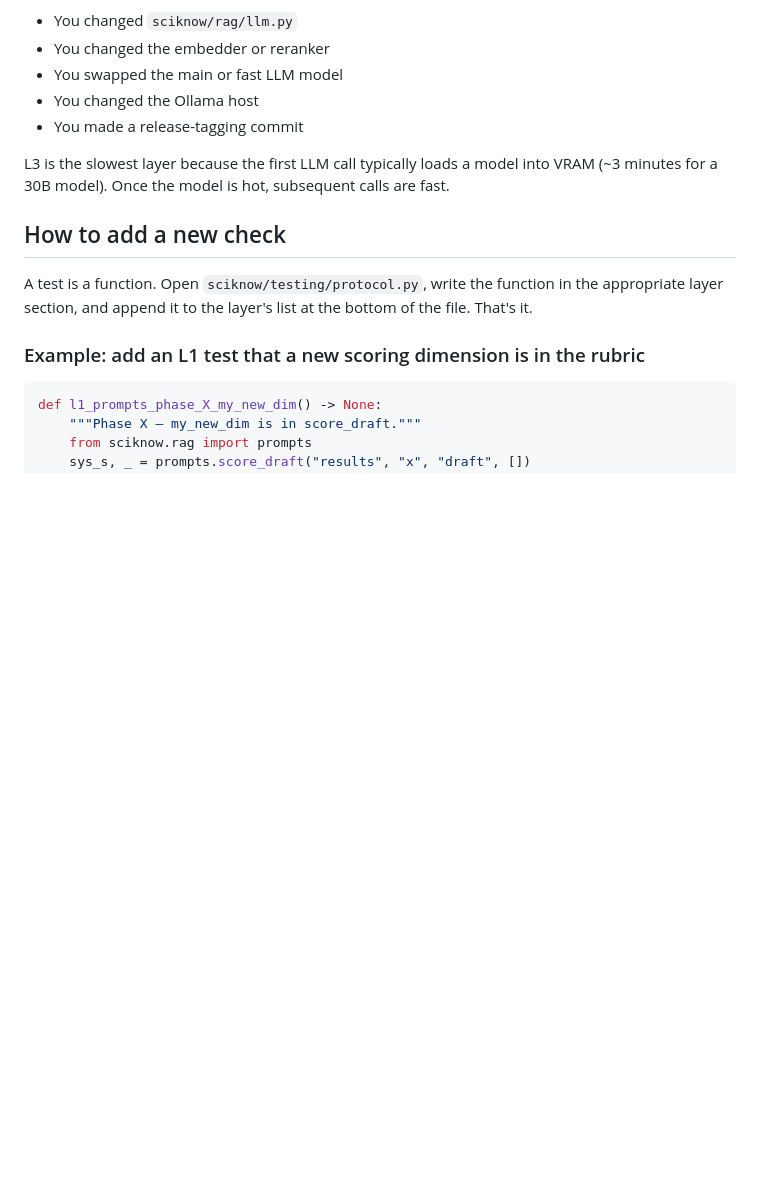
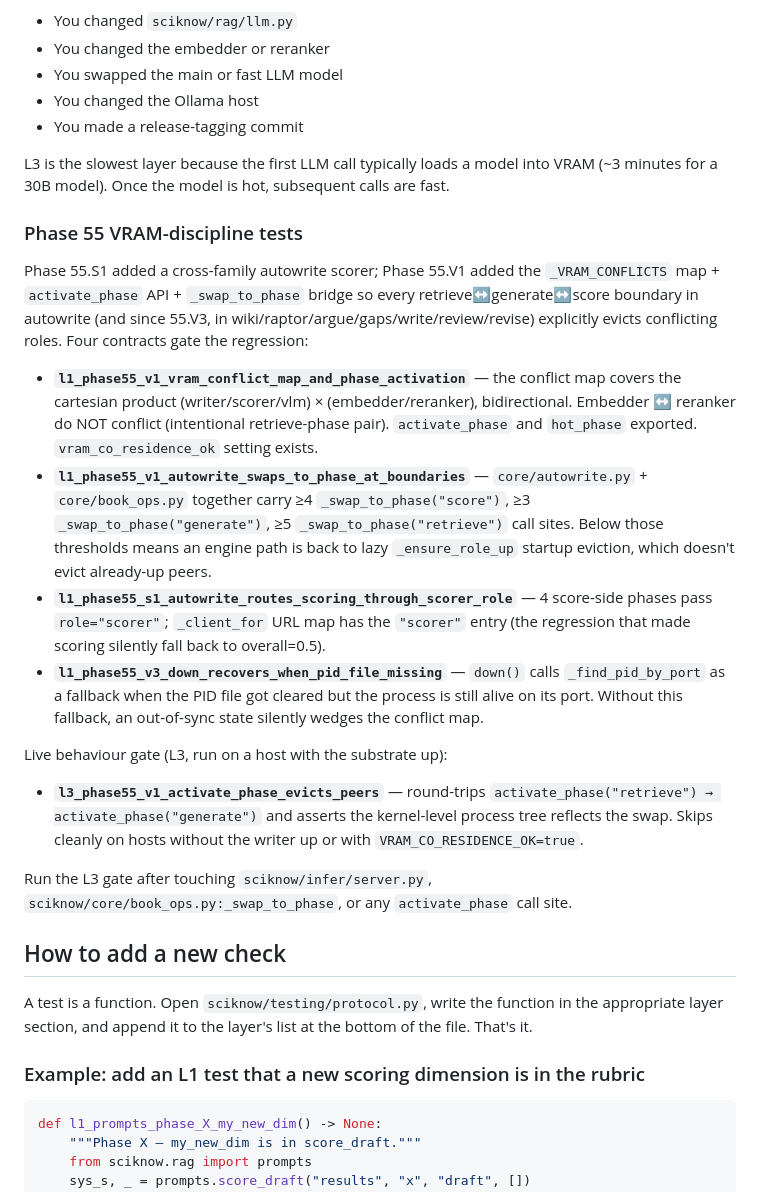
Before and after one commit to claudenstein/sciknow, a Markdown page: docs/TESTING.md, the part around the change. Rendered like a GitHub page; blank space fills up the shorter version.

```diff
--- a/docs/TESTING.md
+++ b/docs/TESTING.md
@@ -103,6 +103,46 @@ L3 needs Ollama too. Run it when:
 - You made a release-tagging commit
 
 L3 is the slowest layer because the first LLM call typically loads a model into VRAM (~3 minutes for a 30B model). Once the model is hot, subsequent calls are fast.
+
+### Phase 55 VRAM-discipline tests
+
+Phase 55.S1 added a cross-family autowrite scorer; Phase 55.V1 added
+the `_VRAM_CONFLICTS` map + `activate_phase` API + `_swap_to_phase`
+bridge so every retrieve↔generate↔score boundary in autowrite (and
+since 55.V3, in wiki/raptor/argue/gaps/write/review/revise) explicitly
+evicts conflicting roles. Four contracts gate the regression:
+
+- **`l1_phase55_v1_vram_conflict_map_and_phase_activation`** — the
+  conflict map covers the cartesian product (writer/scorer/vlm) ×
+  (embedder/reranker), bidirectional. Embedder ↔ reranker do NOT
+  conflict (intentional retrieve-phase pair). `activate_phase` and
+  `hot_phase` exported. `vram_co_residence_ok` setting exists.
+- **`l1_phase55_v1_autowrite_swaps_to_phase_at_boundaries`** —
+  `core/autowrite.py` + `core/book_ops.py` together carry ≥4
+  `_swap_to_phase("score")`, ≥3 `_swap_to_phase("generate")`, ≥5
+  `_swap_to_phase("retrieve")` call sites. Below those thresholds
+  means an engine path is back to lazy `_ensure_role_up` startup
+  eviction, which doesn't evict already-up peers.
+- **`l1_phase55_s1_autowrite_routes_scoring_through_scorer_role`** —
+  4 score-side phases pass `role="scorer"`; `_client_for` URL map
+  has the `"scorer"` entry (the regression that made scoring
+  silently fall back to overall=0.5).
+- **`l1_phase55_v3_down_recovers_when_pid_file_missing`** — `down()`
+  calls `_find_pid_by_port` as a fallback when the PID file got
+  cleared but the process is still alive on its port. Without this
+  fallback, an out-of-sync state silently wedges the conflict map.
+
+Live behaviour gate (L3, run on a host with the substrate up):
+
+- **`l3_phase55_v1_activate_phase_evicts_peers`** — round-trips
+  `activate_phase("retrieve") → activate_phase("generate")` and
+  asserts the kernel-level process tree reflects the swap.
+  Skips cleanly on hosts without the writer up or with
+  `VRAM_CO_RESIDENCE_OK=true`.
+
+Run the L3 gate after touching `sciknow/infer/server.py`,
+`sciknow/core/book_ops.py:_swap_to_phase`, or any
+`activate_phase` call site.
 
 ## How to add a new check
 
```
Also changed, not shown: docs/ROADMAP.md (+45 -8 lines).
